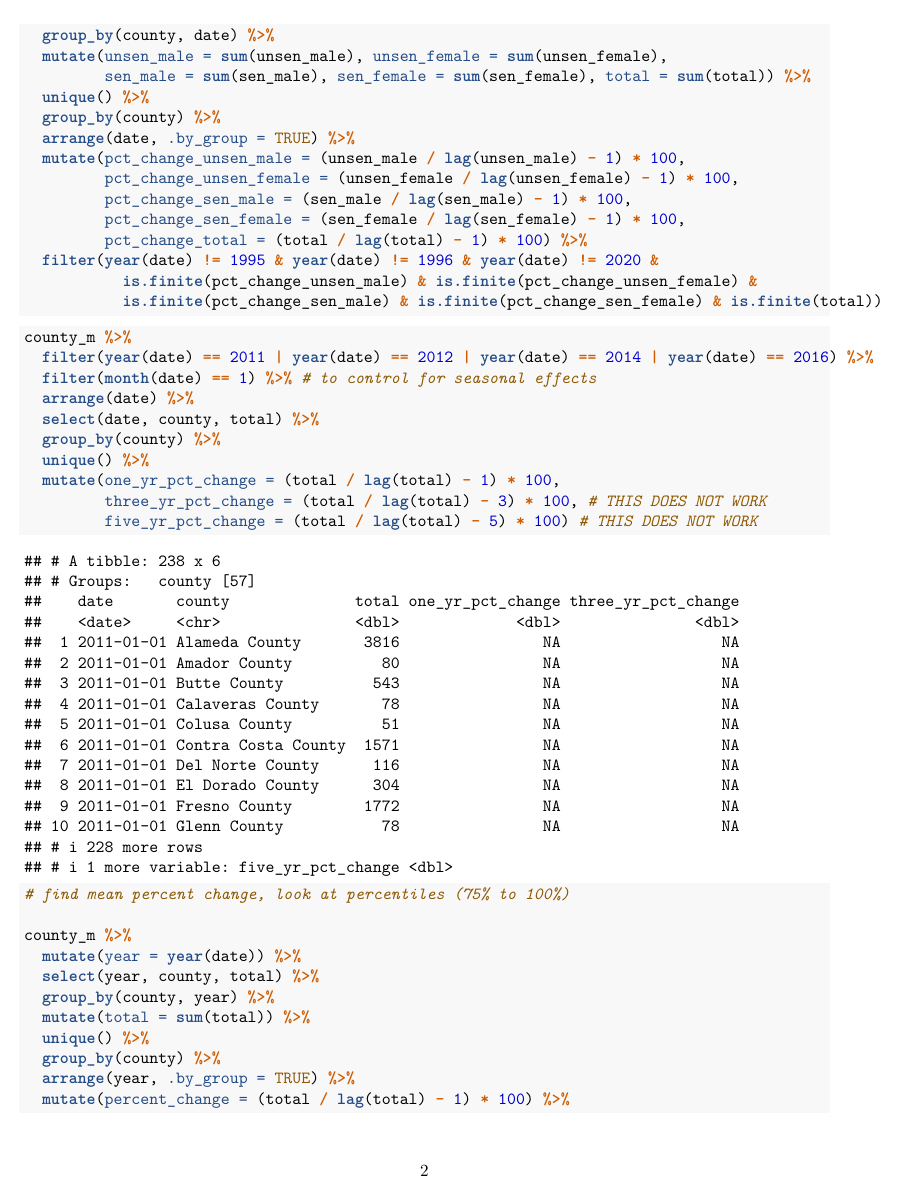
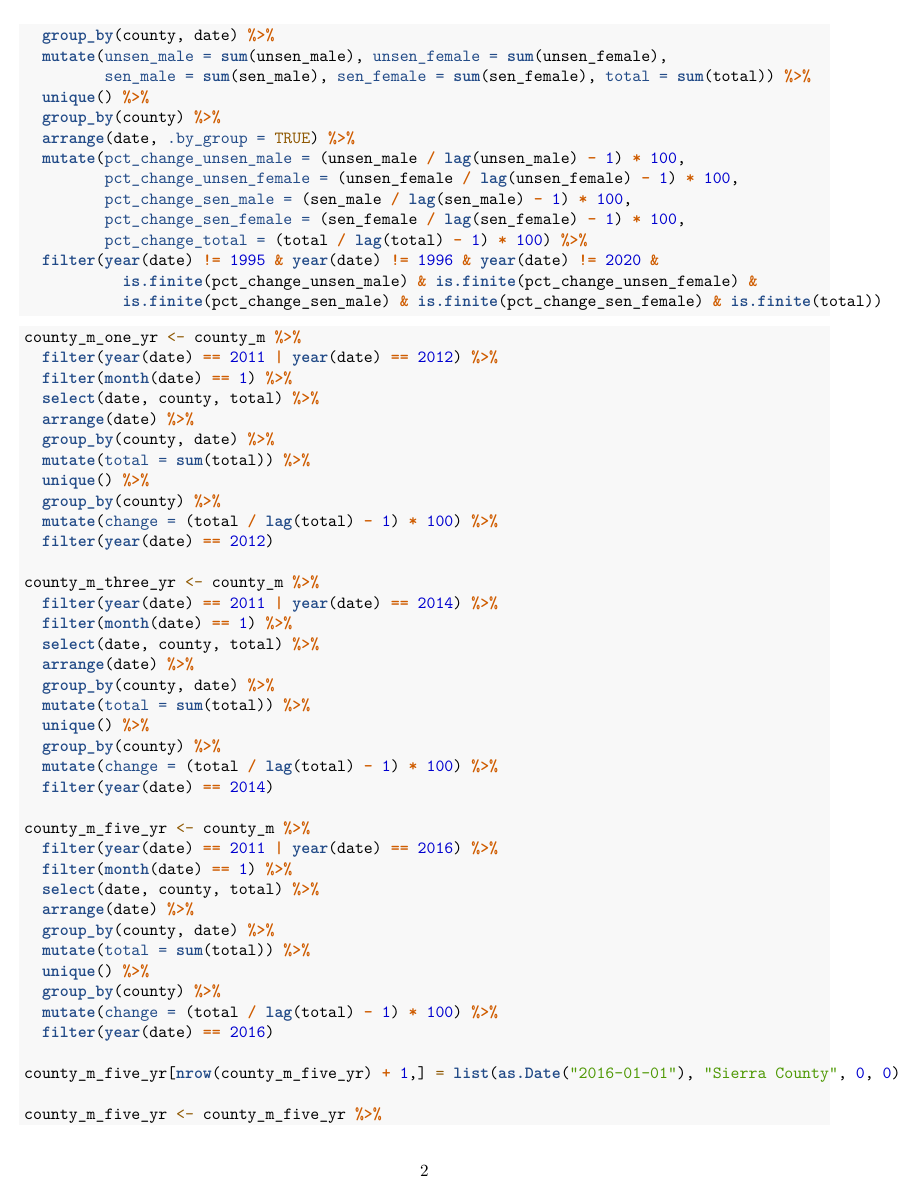
Before and after one commit to kalleyhuang/harnessing-data-from-nc-jails, an R Markdown document (rmd/analysis.Rmd): page 2 of 22 before the commit and page 2 of 23 after it. Rendered offline with R 4.5, knitr and Pandoc, then LaTeX, with nearby package versions; some code elsewhere in the file could not run offline.

Commit message:
percent changes over time

````diff
--- a/rmd/analysis.Rmd
+++ b/rmd/analysis.Rmd
@@ -68,24 +68,42 @@ population <- county_m %>%
 ```
 
 ```{r population_analysis}
-county_m %>%
-  filter(year(date) == 2011 | year(date) == 2012 | year(date) == 2014 | year(date) == 2016) %>%
-  filter(month(date) == 1) %>% # to control for seasonal effects
+county_m_one_yr <- county_m %>%
+  filter(year(date) == 2011 | year(date) == 2012) %>%
+  filter(month(date) == 1) %>%
+  select(date, county, total) %>%
   arrange(date) %>%
-  select(date, county, total) %>%
-  group_by(county) %>%
-  unique() %>%
-  mutate(one_yr_pct_change = (total / lag(total) - 1) * 100,
-         three_yr_pct_change = (total / lag(total) - 3) * 100, # THIS DOES NOT WORK
-         five_yr_pct_change = (total / lag(total) - 5) * 100) # THIS DOES NOT WORK
-# find mean percent change, look at percentiles (75% to 100%)
-
-county_m %>%
-  mutate(year = year(date)) %>%
-  select(year, county, total) %>%
-  group_by(county, year) %>%
+  group_by(county, date) %>%
   mutate(total = sum(total)) %>%
   unique() %>%
   group_by(county) %>%
-  arrange(year, .by_group = TRUE) %>%
-  mutate(percent_change = (total / lag(total) - 1) * 100) %>%
+  mutate(change = (total / lag(total) - 1) * 100) %>%
+  filter(year(date) == 2012)
+
+county_m_three_yr <- county_m %>%
+  filter(year(date) == 2011 | year(date) == 2014) %>%
+  filter(month(date) == 1) %>%
+  select(date, county, total) %>%
+  arrange(date) %>%
+  group_by(county, date) %>%
+  mutate(total = sum(total)) %>%
+  unique() %>%
+  group_by(county) %>%
+  mutate(change = (total / lag(total) - 1) * 100) %>%
+  filter(year(date) == 2014)
+
+county_m_five_yr <- county_m %>%
+  filter(year(date) == 2011 | year(date) == 2016) %>%
+  filter(month(date) == 1) %>%
+  select(date, county, total) %>%
+  arrange(date) %>%
+  group_by(county, date) %>%
+  mutate(total = sum(total)) %>%
+  unique() %>%
+  group_by(county) %>%
+  mutate(change = (total / lag(total) - 1) * 100) %>%
+  filter(year(date) == 2016)
+
+county_m_five_yr[nrow(county_m_five_yr) + 1,] = list(as.Date("2016-01-01"), "Sierra County", 0, 0)
+
+county_m_five_yr <- county_m_five_yr %>%
````
Also changed, not shown: rmd/analysis.Rmd (40 more changed lines).
